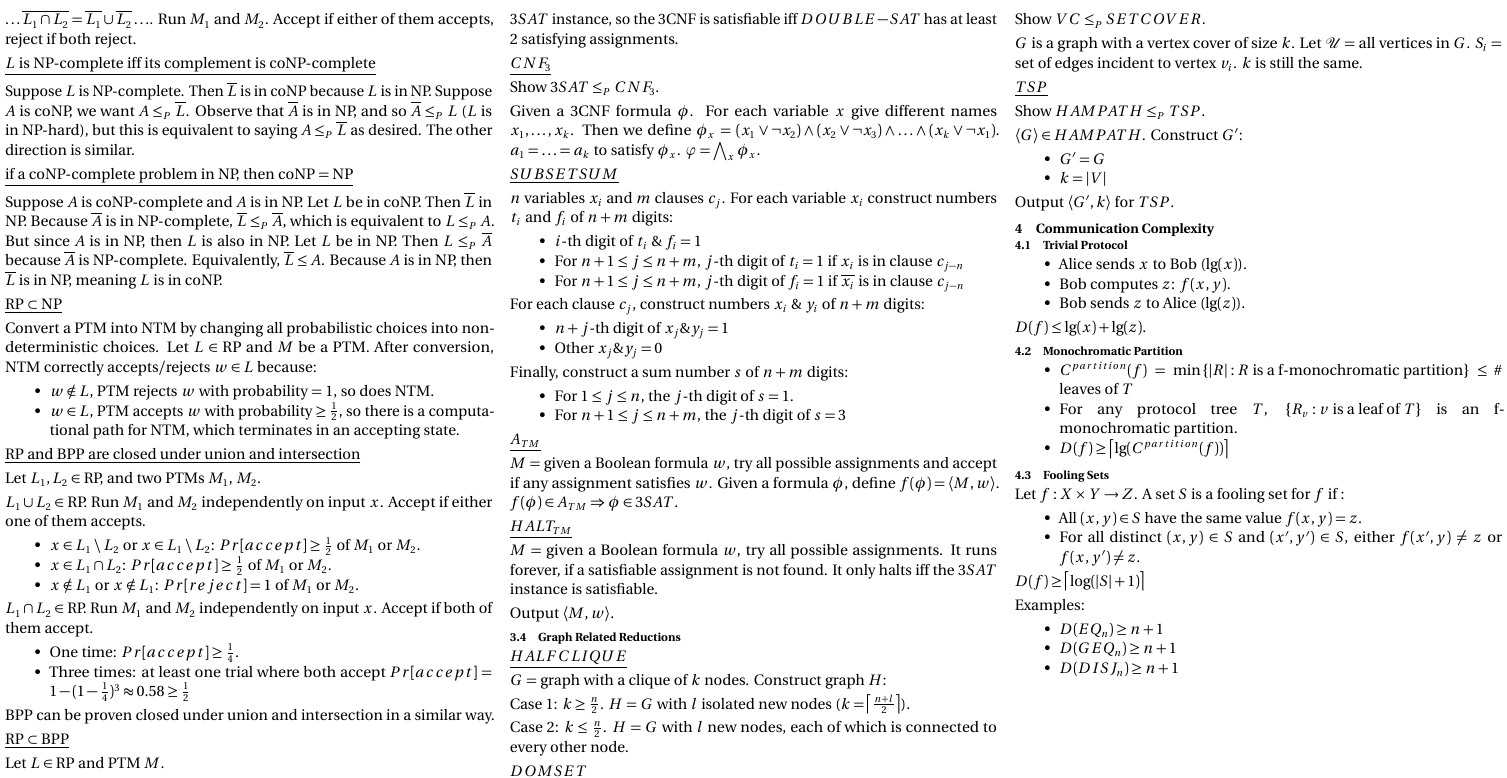
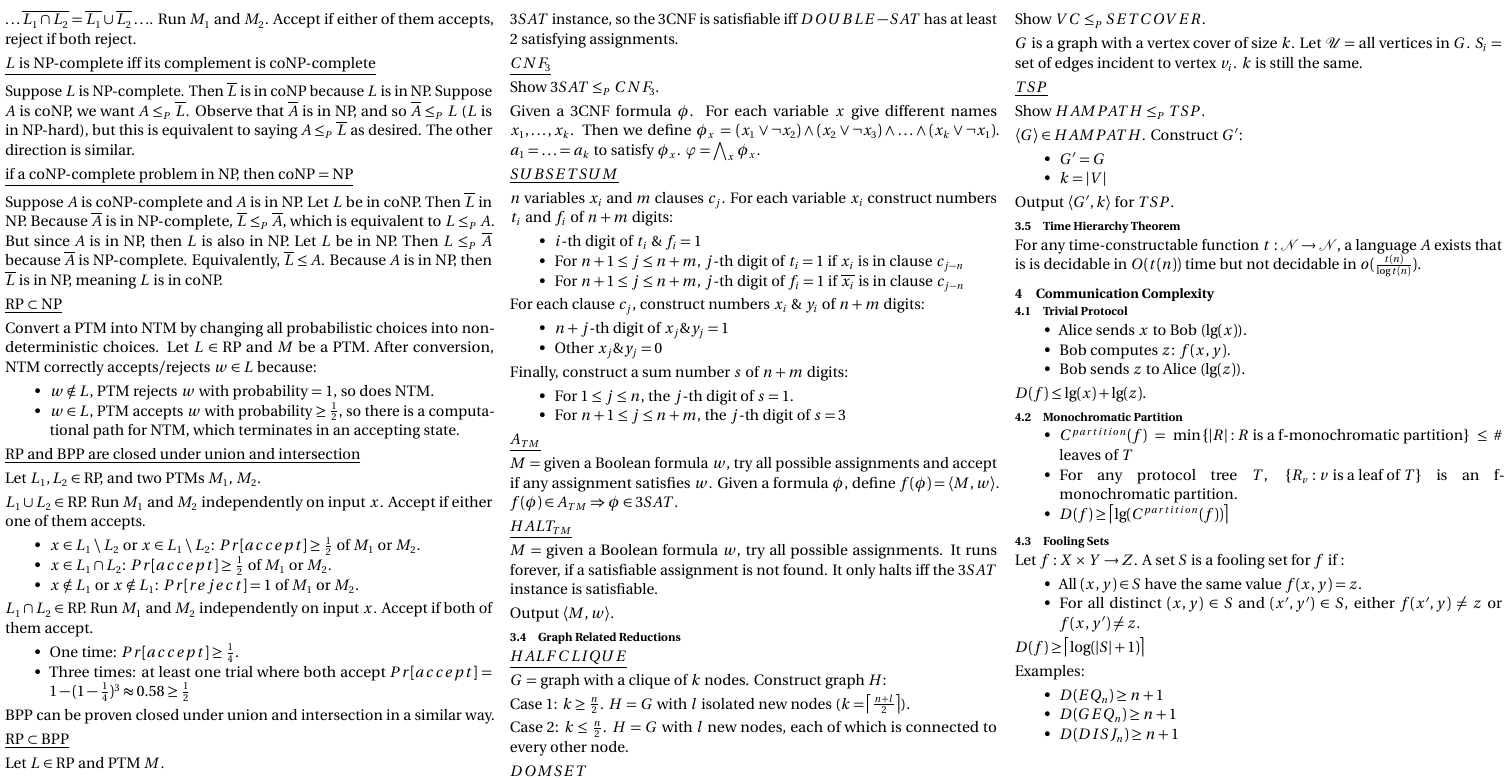
Before and after one commit to algobot76/cpsc421-cheatsheet, a LaTeX document (main.tex): part of page 2 of 2, cut so that both start at the same text. Compiled offline with pdfLaTeX.

Commit message:
Add time hierarchy theorem

```diff
--- a/main.tex
+++ b/main.tex
@@ -360,6 +352,10 @@ $\encoding{G} \in HAMPATH$. Construct $G'$:
 \end{itemize}
 
 Output $\encoding{G', k}$ for $TSP$.
+
+\subsection{Time Hierarchy Theorem}
+
+For any time-constructable function $t: \mathcal{N} \rightarrow \mathcal{N}$, a language $A$ exists that is is decidable in $O(t(n))$ time but not decidable in $o(\frac{t(n)}{\log{t(n)}})$.
 
 \section{Communication Complexity}
 
```
Also changed, not shown: main.tex (8 more changed lines).
